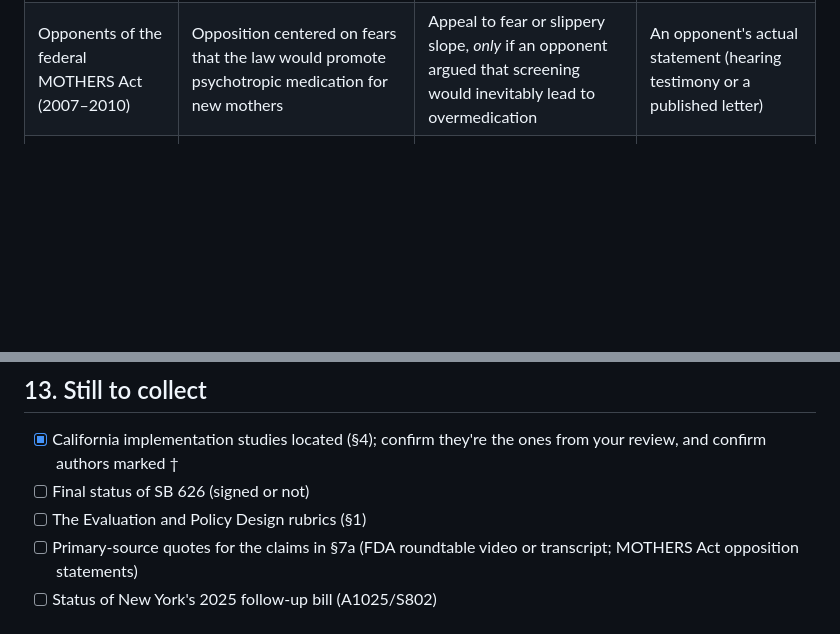
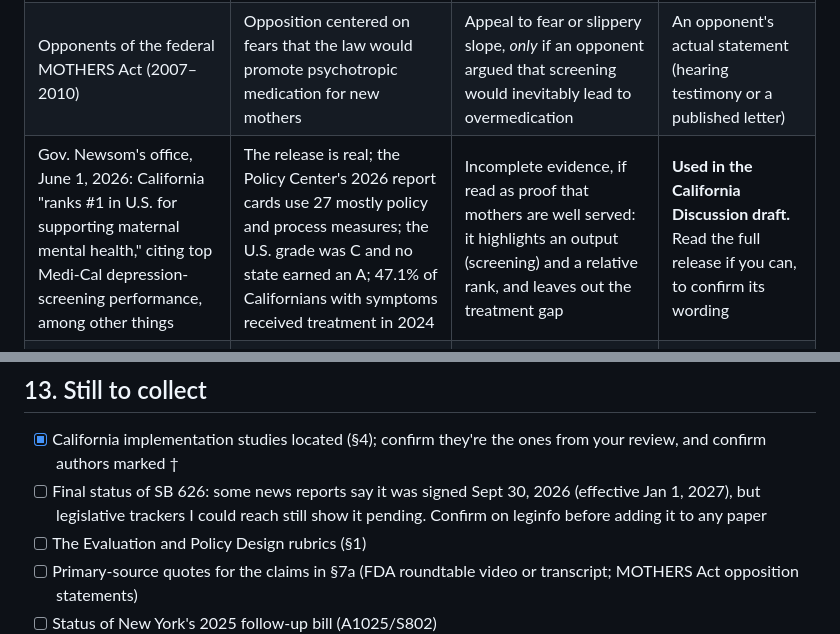
Before and after one commit to adebowa96/Research, a Markdown page: HLTH507-Policy-Analysis/research-pack.md, 2 parts joined by grey strips. Drawn GitHub-style; blank space fills up the shorter version.

Commit message:
Record the Governor's ranking claim used in the California draft
Co-Authored-By: Claude Opus 5.5 <noreply@anthropic.com>
Claude-Session: https://claude.ai/code/session_0197u24QAQyrYcNmJbjndwrm

```diff
--- a/HLTH507-Policy-Analysis/research-pack.md
+++ b/HLTH507-Policy-Analysis/research-pack.md
@@ -209,6 +209,7 @@ Before labeling any of these in the paper, quote the claim from a primary source
 |---|---|---|---|
 | Panelists at the FDA's July 21, 2025 roundtable on SSRIs in pregnancy | ACOG's president called the panel "alarmingly unbalanced" and said panelists made "outlandish and unfounded claims"; SMFM and APA raised similar concerns | Selective use of evidence, if a specific claim weighed medication risks while leaving out the risks of untreated depression | One panelist's claim, quoted from the FDA video or transcript, and the evidence it left out |
 | Opponents of the federal MOTHERS Act (2007–2010) | Opposition centered on fears that the law would promote psychotropic medication for new mothers | Appeal to fear or slippery slope, *only* if an opponent argued that screening would inevitably lead to overmedication | An opponent's actual statement (hearing testimony or a published letter) |
+| Gov. Newsom's office, June 1, 2026: California "ranks #1 in U.S. for supporting maternal mental health," citing top Medi-Cal depression-screening performance, among other things | The release is real; the Policy Center's 2026 report cards use 27 mostly policy and process measures; the U.S. grade was C and no state earned an A; 47.1% of Californians with symptoms received treatment in 2024 | Incomplete evidence, if read as proof that mothers are well served: it highlights an output (screening) and a relative rank, and leaves out the treatment gap | **Used in the California Discussion draft.** Read the full release if you can, to confirm its wording |
 | Officials describing the hotline's success | No such claim found yet | Treating outputs (contacts, answer rates) as proof of outcomes (recovery) would be a real reasoning flaw | A documented statement that makes that leap. Without one, this is a caution, not a finding |
 
 ### 7b. Valid criticisms that are not fallacies
@@ -339,7 +340,7 @@ Web sources use the access date September 30, 2026; update it to the day you che
 ## 13. Still to collect
 
 - [x] California implementation studies located (§4); confirm they're the ones from your review, and confirm authors marked †
-- [ ] Final status of SB 626 (signed or not)
+- [ ] Final status of SB 626: some news reports say it was signed Sept 30, 2026 (effective Jan 1, 2027), but legislative trackers I could reach still show it pending. Confirm on leginfo before adding it to any paper
 - [ ] The Evaluation and Policy Design rubrics (§1)
 - [ ] Primary-source quotes for the claims in §7a (FDA roundtable video or transcript; MOTHERS Act opposition statements)
 - [ ] Status of New York's 2025 follow-up bill (A1025/S802)
```
